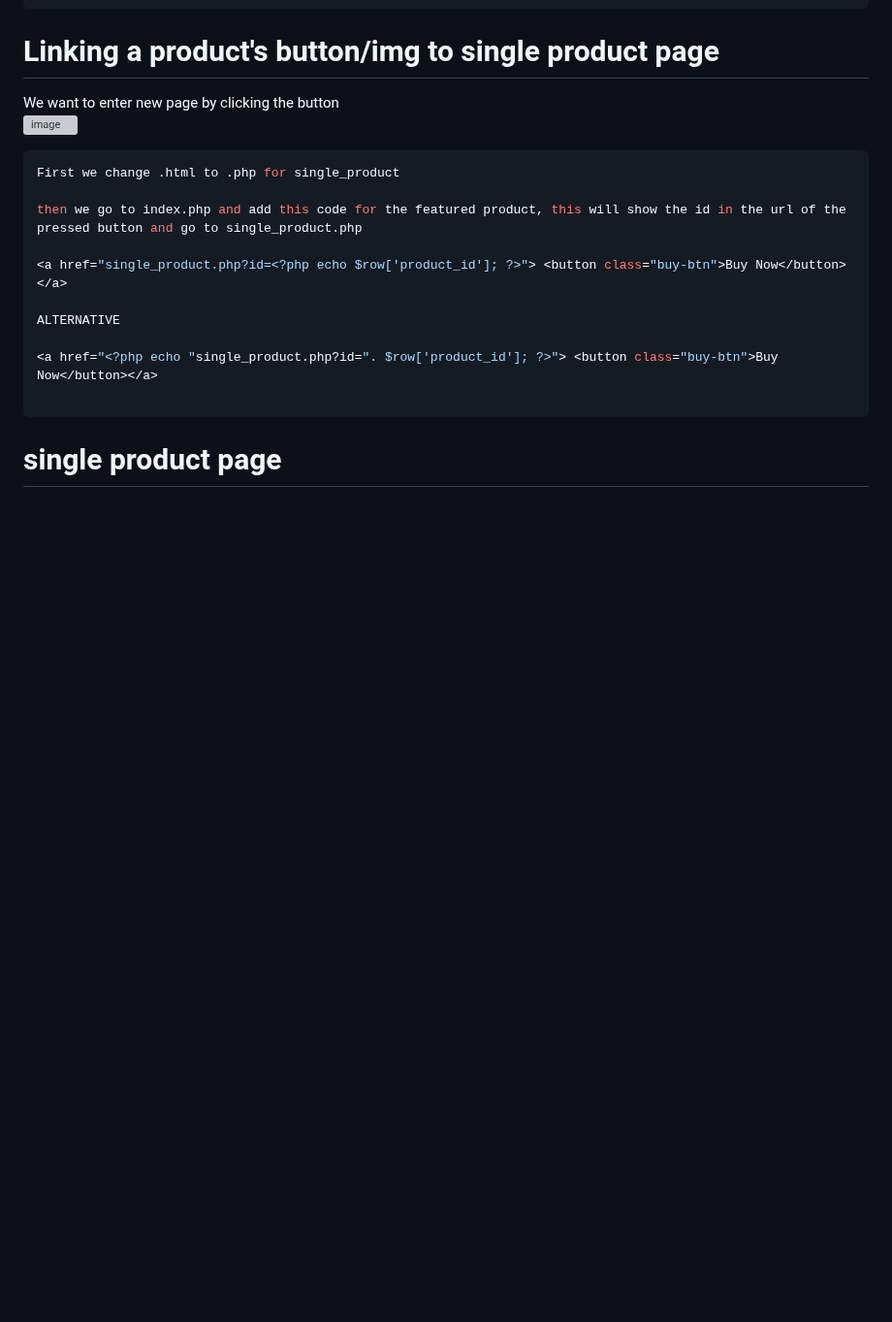
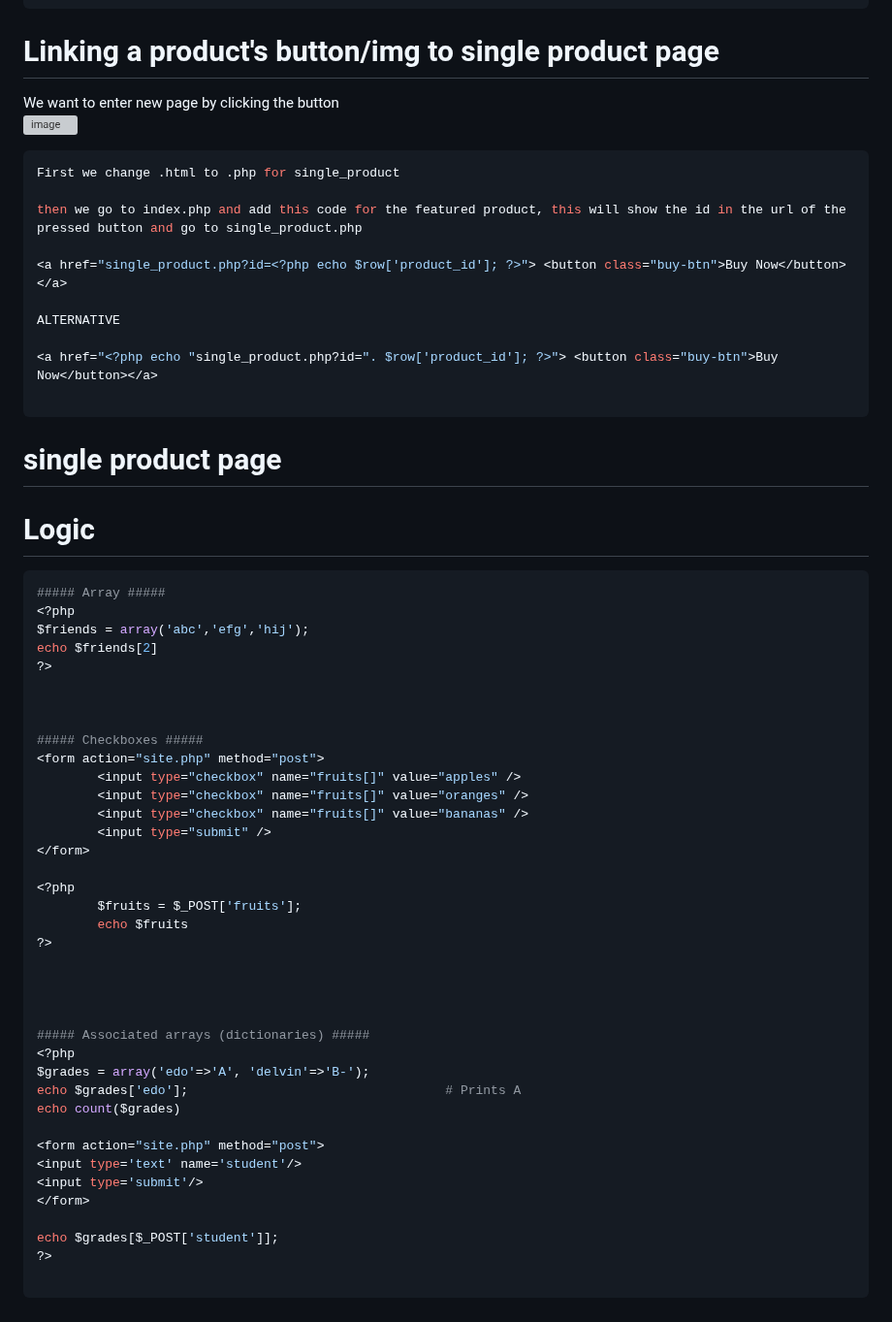
Before and after one commit to Keeriiim/WebDev, a Markdown page: php.md, the part around one of its changes. Shown at 97% size. Drawn GitHub-style; blank space fills up the shorter version; grey boxes are pictures that could not be loaded.

````diff
--- a/php.md
+++ b/php.md
@@ -289,3 +281,49 @@ ALTERNATIVE
 ```
 
 # single product page
+
+
+
+
+
+# Logic
+```bash
+##### Array #####
+<?php
+$friends = array('abc','efg','hij');
+echo $friends[2]
+?>
+
+
+
+##### Checkboxes #####
+<form action="site.php" method="post">
+        <input type="checkbox" name="fruits[]" value="apples" />
+        <input type="checkbox" name="fruits[]" value="oranges" />
+        <input type="checkbox" name="fruits[]" value="bananas" />
+        <input type="submit" />
+</form>
+
+<?php
+        $fruits = $_POST['fruits'];
+        echo $fruits
+?>
+
+
+
+
+##### Associated arrays (dictionaries) #####
+<?php
+$grades = array('edo'=>'A', 'delvin'=>'B-');
+echo $grades['edo'];                                  # Prints A
+echo count($grades)
+
+<form action="site.php" method="post">
+<input type='text' name='student'/>
+<input type='submit'/>
+</form>
+
+echo $grades[$_POST['student']];
+?>
+
+```
````
Also changed, not shown: other parts of php.md (+0 -8 lines).
